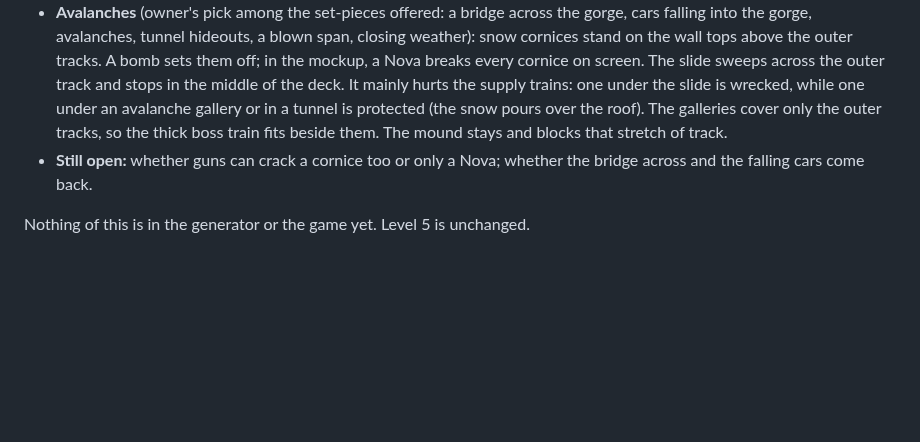
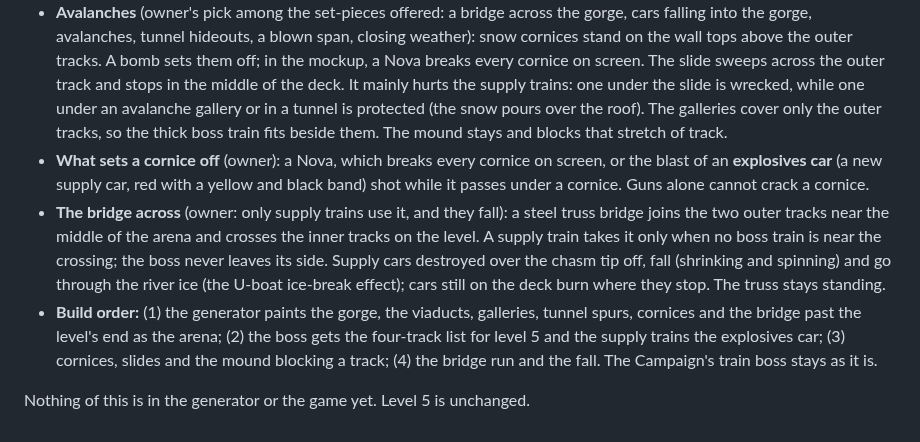
Before and after one commit to mandelforce/feuervogel, a Markdown page: docs/enigma-world-spec.md, the part around the change. Drawn GitHub-style; blank space fills up the shorter version.

Commit message:
Spec: level 5 finale, cornices set off by a Nova or an explosives car; supply-train bridge
Co-Authored-By: Claude Opus 5.5 <noreply@anthropic.com>
Claude-Session: https://claude.ai/code/session_013gmun3AvLf2Aiw8GxtDAQQ

```diff
--- a/docs/enigma-world-spec.md
+++ b/docs/enigma-world-spec.md
@@ -1392,6 +1392,8 @@ The owner preferred a second finale, called option 1, over the ice yard (20.4):
 
 - **Wider gorge** (owner): 46 px between the arcades. The tracks sit at x 36 and 68 on the left viaduct and x 156 and 188 on the right, 32 px apart. The boss train is about 26 px wide (its sparks fly 13 px either side), so a supply train passes it with a clear gap. The boss keeps the inner tracks (68, 156) and the supply trains use the outer ones. Crossovers stay within a viaduct.
 - **Avalanches** (owner's pick among the set-pieces offered: a bridge across the gorge, cars falling into the gorge, avalanches, tunnel hideouts, a blown span, closing weather): snow cornices stand on the wall tops above the outer tracks. A bomb sets them off; in the mockup, a Nova breaks every cornice on screen. The slide sweeps across the outer track and stops in the middle of the deck. It mainly hurts the supply trains: one under the slide is wrecked, while one under an avalanche gallery or in a tunnel is protected (the snow pours over the roof). The galleries cover only the outer tracks, so the thick boss train fits beside them. The mound stays and blocks that stretch of track.
-- **Still open:** whether guns can crack a cornice too or only a Nova; whether the bridge across and the falling cars come back.
+- **What sets a cornice off** (owner): a Nova, which breaks every cornice on screen, or the blast of an **explosives car** (a new supply car, red with a yellow and black band) shot while it passes under a cornice. Guns alone cannot crack a cornice.
+- **The bridge across** (owner: only supply trains use it, and they fall): a steel truss bridge joins the two outer tracks near the middle of the arena and crosses the inner tracks on the level. A supply train takes it only when no boss train is near the crossing; the boss never leaves its side. Supply cars destroyed over the chasm tip off, fall (shrinking and spinning) and go through the river ice (the U-boat ice-break effect); cars still on the deck burn where they stop. The truss stays standing.
+- **Build order:** (1) the generator paints the gorge, the viaducts, galleries, tunnel spurs, cornices and the bridge past the level's end as the arena; (2) the boss gets the four-track list for level 5 and the supply trains the explosives car; (3) cornices, slides and the mound blocking a track; (4) the bridge run and the fall. The Campaign's train boss stays as it is.
 
 Nothing of this is in the generator or the game yet. Level 5 is unchanged.
```
